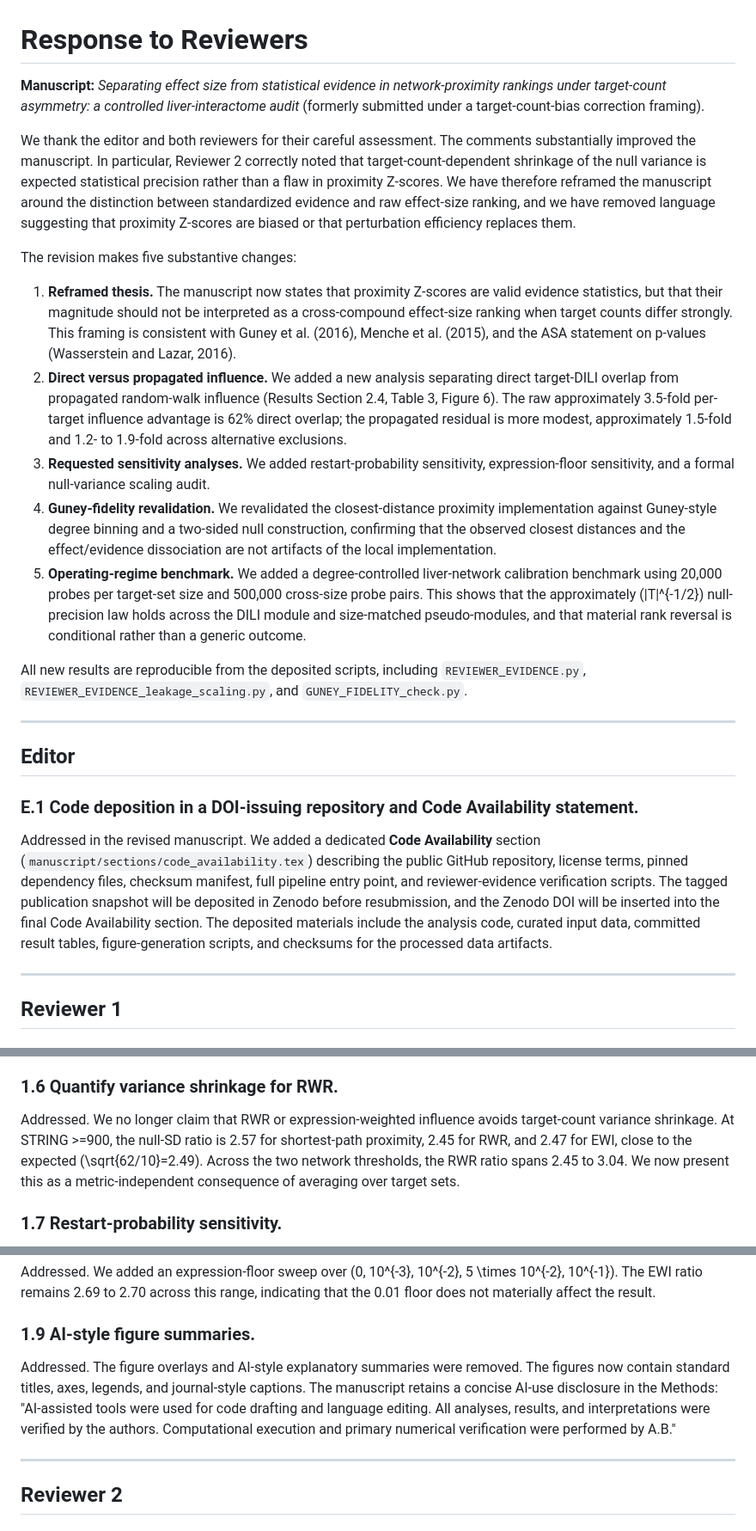
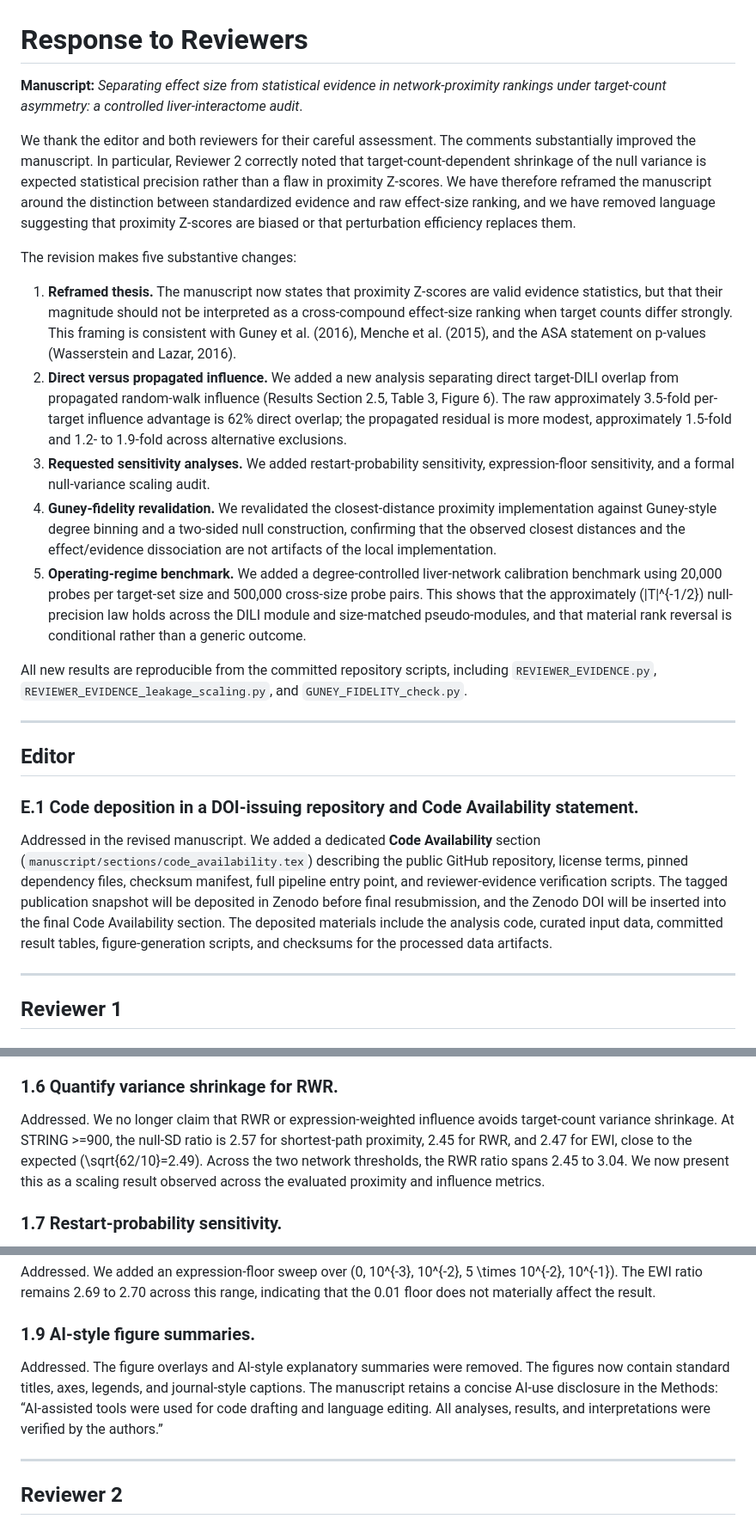
Before and after one commit to antonybevan/h-perforatum-network-tox-release, a Markdown page: RESPONSE_TO_REVIEWERS.md, 3 parts joined by grey strips. Shown at 86% size. GitHub-like rendering.

Commit message:
Apply consistency fixes to Response to Reviewers

```diff
--- a/RESPONSE_TO_REVIEWERS.md
+++ b/RESPONSE_TO_REVIEWERS.md
@@ -1,18 +1,18 @@
 # Response to Reviewers
 
-**Manuscript:** *Separating effect size from statistical evidence in network-proximity rankings under target-count asymmetry: a controlled liver-interactome audit* (formerly submitted under a target-count-bias correction framing).
+**Manuscript:** *Separating effect size from statistical evidence in network-proximity rankings under target-count asymmetry: a controlled liver-interactome audit*.
 
 We thank the editor and both reviewers for their careful assessment. The comments substantially improved the manuscript. In particular, Reviewer 2 correctly noted that target-count-dependent shrinkage of the null variance is expected statistical precision rather than a flaw in proximity Z-scores. We have therefore reframed the manuscript around the distinction between standardized evidence and raw effect-size ranking, and we have removed language suggesting that proximity Z-scores are biased or that perturbation efficiency replaces them.
 
 The revision makes five substantive changes:
 
 1. **Reframed thesis.** The manuscript now states that proximity Z-scores are valid evidence statistics, but that their magnitude should not be interpreted as a cross-compound effect-size ranking when target counts differ strongly. This framing is consistent with Guney et al. (2016), Menche et al. (2015), and the ASA statement on p-values (Wasserstein and Lazar, 2016).
-2. **Direct versus propagated influence.** We added a new analysis separating direct target-DILI overlap from propagated random-walk influence (Results Section 2.4, Table 3, Figure 6). The raw approximately 3.5-fold per-target influence advantage is 62% direct overlap; the propagated residual is more modest, approximately 1.5-fold and 1.2- to 1.9-fold across alternative exclusions.
+2. **Direct versus propagated influence.** We added a new analysis separating direct target-DILI overlap from propagated random-walk influence (Results Section 2.5, Table 3, Figure 6). The raw approximately 3.5-fold per-target influence advantage is 62% direct overlap; the propagated residual is more modest, approximately 1.5-fold and 1.2- to 1.9-fold across alternative exclusions.
 3. **Requested sensitivity analyses.** We added restart-probability sensitivity, expression-floor sensitivity, and a formal null-variance scaling audit.
 4. **Guney-fidelity revalidation.** We revalidated the closest-distance proximity implementation against Guney-style degree binning and a two-sided null construction, confirming that the observed closest distances and the effect/evidence dissociation are not artifacts of the local implementation.
 5. **Operating-regime benchmark.** We added a degree-controlled liver-network calibration benchmark using 20,000 probes per target-set size and 500,000 cross-size probe pairs. This shows that the approximately \(|T|^{-1/2}\) null-precision law holds across the DILI module and size-matched pseudo-modules, and that material rank reversal is conditional rather than a generic outcome.
 
-All new results are reproducible from the deposited scripts, including `REVIEWER_EVIDENCE.py`, `REVIEWER_EVIDENCE_leakage_scaling.py`, and `GUNEY_FIDELITY_check.py`.
+All new results are reproducible from the committed repository scripts, including `REVIEWER_EVIDENCE.py`, `REVIEWER_EVIDENCE_leakage_scaling.py`, and `GUNEY_FIDELITY_check.py`.
 
 ---
 
@@ -20,7 +20,7 @@ All new results are reproducible from the deposited scripts, including `REVIEWER
 
 ### E.1 Code deposition in a DOI-issuing repository and Code Availability statement.
 
-Addressed in the revised manuscript. We added a dedicated **Code Availability** section (`manuscript/sections/code_availability.tex`) describing the public GitHub repository, license terms, pinned dependency files, checksum manifest, full pipeline entry point, and reviewer-evidence verification scripts. The tagged publication snapshot will be deposited in Zenodo before resubmission, and the Zenodo DOI will be inserted into the final Code Availability section. The deposited materials include the analysis code, curated input data, committed result tables, figure-generation scripts, and checksums for the processed data artifacts.
+Addressed in the revised manuscript. We added a dedicated **Code Availability** section (`manuscript/sections/code_availability.tex`) describing the public GitHub repository, license terms, pinned dependency files, checksum manifest, full pipeline entry point, and reviewer-evidence verification scripts. The tagged publication snapshot will be deposited in Zenodo before final resubmission, and the Zenodo DOI will be inserted into the final Code Availability section. The deposited materials include the analysis code, curated input data, committed result tables, figure-generation scripts, and checksums for the processed data artifacts.
 
 ---
 
@@ -54,7 +54,7 @@ To reduce reliance on the two-compound example, we added the operating-regime be
 
 ### 1.6 Quantify variance shrinkage for RWR.
 
-Addressed. We no longer claim that RWR or expression-weighted influence avoids target-count variance shrinkage. At STRING >=900, the null-SD ratio is 2.57 for shortest-path proximity, 2.45 for RWR, and 2.47 for EWI, close to the expected \(\sqrt{62/10}=2.49\). Across the two network thresholds, the RWR ratio spans 2.45 to 3.04. We now present this as a metric-independent consequence of averaging over target sets.
+Addressed. We no longer claim that RWR or expression-weighted influence avoids target-count variance shrinkage. At STRING >=900, the null-SD ratio is 2.57 for shortest-path proximity, 2.45 for RWR, and 2.47 for EWI, close to the expected \(\sqrt{62/10}=2.49\). Across the two network thresholds, the RWR ratio spans 2.45 to 3.04. We now present this as a scaling result observed across the evaluated proximity and influence metrics.
 
 ### 1.7 Restart-probability sensitivity.
 
@@ -72,7 +72,7 @@ Addressed. We added an expression-floor sweep over \(0, 10^{-3}, 10^{-2}, 5 \tim
 
 ### 1.9 AI-style figure summaries.
 
-Addressed. The figure overlays and AI-style explanatory summaries were removed. The figures now contain standard titles, axes, legends, and journal-style captions. The manuscript retains a concise AI-use disclosure in the Methods: "AI-assisted tools were used for code drafting and language editing. All analyses, results, and interpretations were verified by the authors. Computational execution and primary numerical verification were performed by A.B."
+Addressed. The figure overlays and AI-style explanatory summaries were removed. The figures now contain standard titles, axes, legends, and journal-style captions. The manuscript retains a concise AI-use disclosure in the Methods: “AI-assisted tools were used for code drafting and language editing. All analyses, results, and interpretations were verified by the authors.”
 
 ---
 
```
Also changed, not shown: other parts of RESPONSE_TO_REVIEWERS.md (+1 -1 lines).
